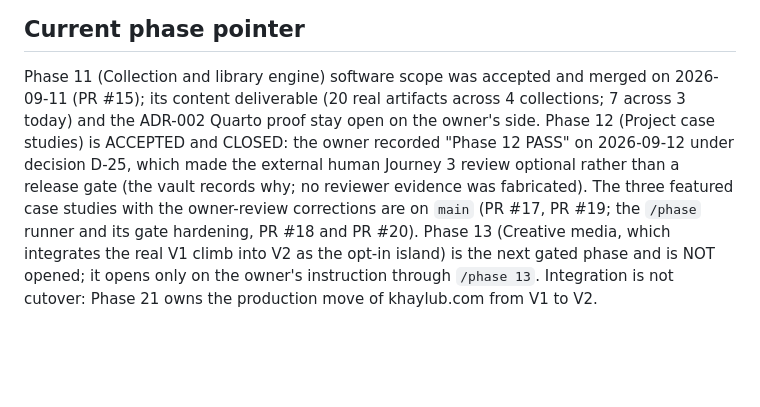
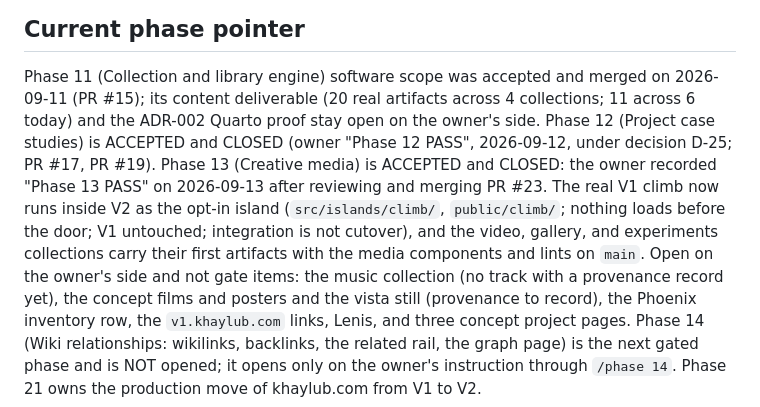
Before and after one commit to KhaylubThompsonCalvin/khaylub.com, a Markdown page: CLAUDE.md, the part around the change. Rendered like a GitHub page; blank space fills up the shorter version.

Commit message:
docs(claude): phase pointer: Phase 13 accepted and closed; Phase 14 next, not opened
Co-Authored-By: Claude Fable 5.1 <noreply@anthropic.com>
Claude-Session: https://claude.ai/code/session_01RxEVFue5ppeyYbYKNCx2NG

```diff
--- a/CLAUDE.md
+++ b/CLAUDE.md
@@ -148,12 +148,16 @@ transition on its own.
 ## Current phase pointer
 
 Phase 11 (Collection and library engine) software scope was accepted and merged on 2026-09-11 (PR #15);
-its content deliverable (20 real artifacts across 4 collections; 7 across 3 today) and the ADR-002
-Quarto proof stay open on the owner's side. Phase 12 (Project case studies) is ACCEPTED and CLOSED:
-the owner recorded "Phase 12 PASS" on 2026-09-12 under decision D-25, which made the external human
-Journey 3 review optional rather than a release gate (the vault records why; no reviewer evidence was
-fabricated). The three featured case studies with the owner-review corrections are on `main`
-(PR #17, PR #19; the `/phase` runner and its gate hardening, PR #18 and PR #20). Phase 13 (Creative
-media, which integrates the real V1 climb into V2 as the opt-in island) is the next gated phase and is
-NOT opened; it opens only on the owner's instruction through `/phase 13`. Integration is not cutover:
+its content deliverable (20 real artifacts across 4 collections; 11 across 6 today) and the ADR-002
+Quarto proof stay open on the owner's side. Phase 12 (Project case studies) is ACCEPTED and CLOSED
+(owner "Phase 12 PASS", 2026-09-12, under decision D-25; PR #17, PR #19). Phase 13 (Creative media)
+is ACCEPTED and CLOSED: the owner recorded "Phase 13 PASS" on 2026-09-13 after reviewing and merging
+PR #23. The real V1 climb now runs inside V2 as the opt-in island (`src/islands/climb/`,
+`public/climb/`; nothing loads before the door; V1 untouched; integration is not cutover), and the
+video, gallery, and experiments collections carry their first artifacts with the media components
+and lints on `main`. Open on the owner's side and not gate items: the music collection (no track
+with a provenance record yet), the concept films and posters and the vista still (provenance to
+record), the Phoenix inventory row, the `v1.khaylub.com` links, Lenis, and three concept project
+pages. Phase 14 (Wiki relationships: wikilinks, backlinks, the related rail, the graph page) is the
+next gated phase and is NOT opened; it opens only on the owner's instruction through `/phase 14`.
 Phase 21 owns the production move of khaylub.com from V1 to V2.
```
